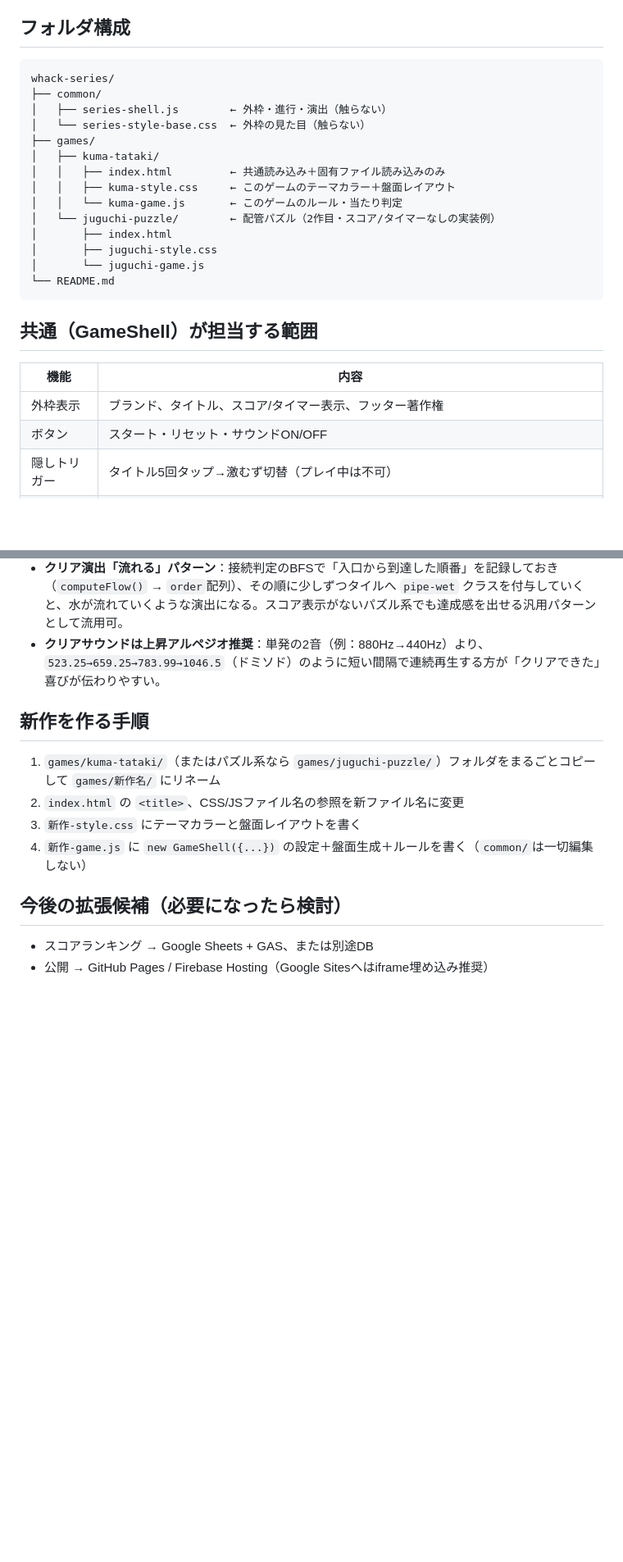
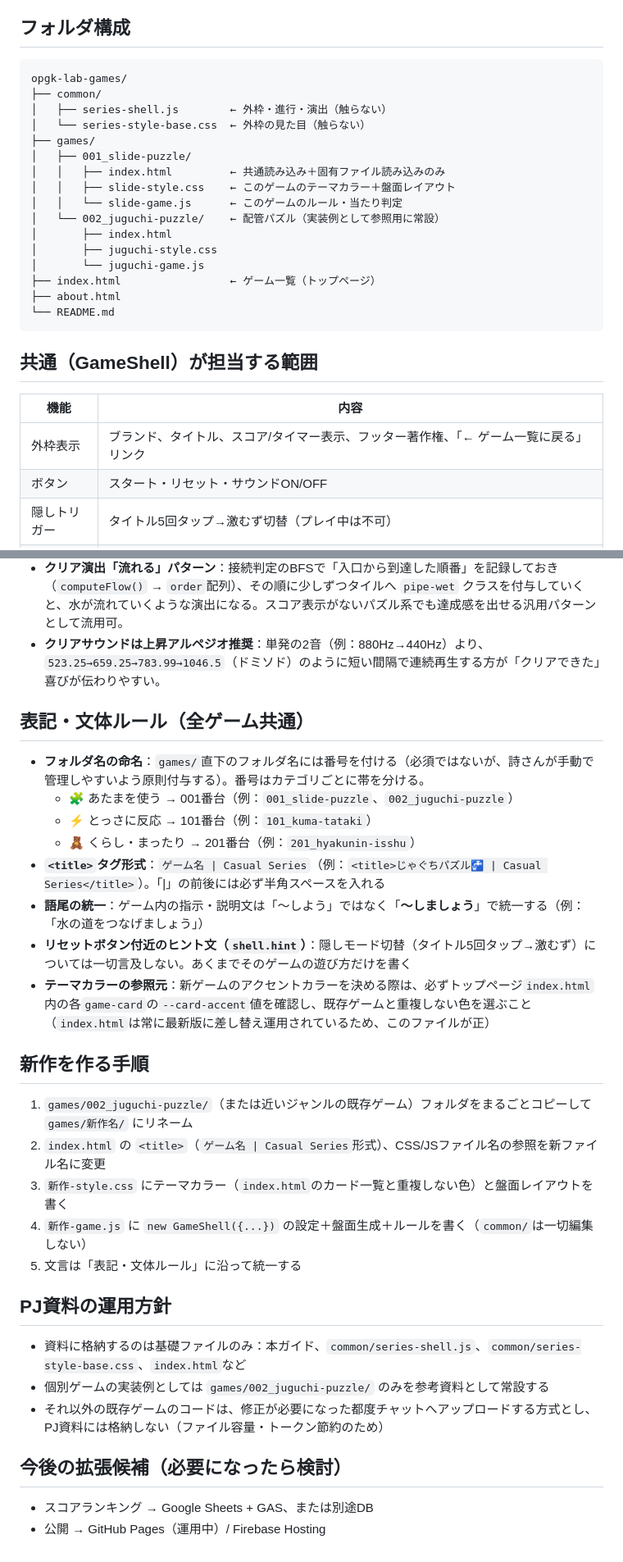
Before and after one commit to OPGKLab/opgk-lab-games, a Markdown page: Game Development Guide.md, 2 parts joined by grey strips. Shown at 82% size. GitHub-like rendering; blank space fills up the shorter version.

````diff
--- a/Game Development Guide.md
+++ b/Game Development Guide.md
@@ -9,19 +9,21 @@
 ## フォルダ構成
 
 ```
-whack-series/
+opgk-lab-games/
 ├── common/
 │   ├── series-shell.js        ← 外枠・進行・演出（触らない）
 │   └── series-style-base.css  ← 外枠の見た目（触らない）
 ├── games/
-│   ├── kuma-tataki/
+│   ├── 001_slide-puzzle/
 │   │   ├── index.html         ← 共通読み込み＋固有ファイル読み込みのみ
-│   │   ├── kuma-style.css     ← このゲームのテーマカラー＋盤面レイアウト
-│   │   └── kuma-game.js       ← このゲームのルール・当たり判定
-│   └── juguchi-puzzle/        ← 配管パズル（2作目・スコア/タイマーなしの実装例）
+│   │   ├── slide-style.css    ← このゲームのテーマカラー＋盤面レイアウト
+│   │   └── slide-game.js      ← このゲームのルール・当たり判定
+│   └── 002_juguchi-puzzle/    ← 配管パズル（実装例として参照用に常設）
 │       ├── index.html
 │       ├── juguchi-style.css
 │       └── juguchi-game.js
+├── index.html                 ← ゲーム一覧（トップページ）
+├── about.html
 └── README.md
 ```
 
@@ -29,7 +31,7 @@ whack-series/
 
 | 機能 | 内容 |
 |---|---|
-| 外枠表示 | ブランド、タイトル、スコア/タイマー表示、フッター著作権 |
+| 外枠表示 | ブランド、タイトル、スコア/タイマー表示、フッター著作権、「← ゲーム一覧に戻る」リンク |
 | ボタン | スタート・リセット・サウンドON/OFF |
 | 隠しトリガー | タイトル5回タップ→激むず切替（プレイ中は不可） |
 | 効果音 | `shell.playTone(周波数, 長さ, 波形)` |
@@ -72,14 +74,32 @@ whack-series/
 - **クリア演出「流れる」パターン**：接続判定のBFSで「入口から到達した順番」を記録しておき（`computeFlow()` → `order`配列）、その順に少しずつタイルへ `pipe-wet` クラスを付与していくと、水が流れていくような演出になる。スコア表示がないパズル系でも達成感を出せる汎用パターンとして流用可。
 - **クリアサウンドは上昇アルペジオ推奨**：単発の2音（例：880Hz→440Hz）より、`523.25→659.25→783.99→1046.5`（ドミソド）のように短い間隔で連続再生する方が「クリアできた」喜びが伝わりやすい。
 
+## 表記・文体ルール（全ゲーム共通）
+
+- **フォルダ名の命名**：`games/`直下のフォルダ名には番号を付ける（必須ではないが、詩さんが手動で管理しやすいよう原則付与する）。番号はカテゴリごとに帯を分ける。
+  - 🧩 あたまを使う → 001番台（例：`001_slide-puzzle`、`002_juguchi-puzzle`）
+  - ⚡ とっさに反応 → 101番台（例：`101_kuma-tataki`）
+  - 🧸 くらし・まったり → 201番台（例：`201_hyakunin-isshu`）
+- **`<title>`タグ形式**：`ゲーム名 | Casual Series`（例：`<title>じゃぐちパズル🚰 | Casual Series</title>`）。「|」の前後には必ず半角スペースを入れる
+- **語尾の統一**：ゲーム内の指示・説明文は「〜しよう」ではなく「**〜しましょう**」で統一する（例：「水の道をつなげましょう」）
+- **リセットボタン付近のヒント文（`shell.hint`）**：隠しモード切替（タイトル5回タップ→激むず）については一切言及しない。あくまでそのゲームの遊び方だけを書く
+- **テーマカラーの参照元**：新ゲームのアクセントカラーを決める際は、必ずトップページ`index.html`内の各`game-card`の`--card-accent`値を確認し、既存ゲームと重複しない色を選ぶこと（`index.html`は常に最新版に差し替え運用されているため、このファイルが正）
+
 ## 新作を作る手順
 
-1. `games/kuma-tataki/`（またはパズル系なら `games/juguchi-puzzle/`）フォルダをまるごとコピーして `games/新作名/` にリネーム
-2. `index.html` の `<title>`、CSS/JSファイル名の参照を新ファイル名に変更
-3. `新作-style.css` にテーマカラーと盤面レイアウトを書く
+1. `games/002_juguchi-puzzle/`（または近いジャンルの既存ゲーム）フォルダをまるごとコピーして `games/新作名/` にリネーム
+2. `index.html` の `<title>`（`ゲーム名 | Casual Series`形式）、CSS/JSファイル名の参照を新ファイル名に変更
+3. `新作-style.css` にテーマカラー（`index.html`のカード一覧と重複しない色）と盤面レイアウトを書く
 4. `新作-game.js` に `new GameShell({...})` の設定＋盤面生成＋ルールを書く（`common/`は一切編集しない）
+5. 文言は「表記・文体ルール」に沿って統一する
+
+## PJ資料の運用方針
+
+- 資料に格納するのは基礎ファイルのみ：本ガイド、`common/series-shell.js`、`common/series-style-base.css`、`index.html`など
+- 個別ゲームの実装例としては `games/002_juguchi-puzzle/` のみを参考資料として常設する
+- それ以外の既存ゲームのコードは、修正が必要になった都度チャットへアップロードする方式とし、PJ資料には格納しない（ファイル容量・トークン節約のため）
 
 ## 今後の拡張候補（必要になったら検討）
 
 - スコアランキング → Google Sheets + GAS、または別途DB
-- 公開 → GitHub Pages / Firebase Hosting（Google Sitesへはiframe埋め込み推奨）
+- 公開 → GitHub Pages（運用中）/ Firebase Hosting
````
Also changed, not shown: other parts of Game Development Guide.md (+1 -1 lines).
